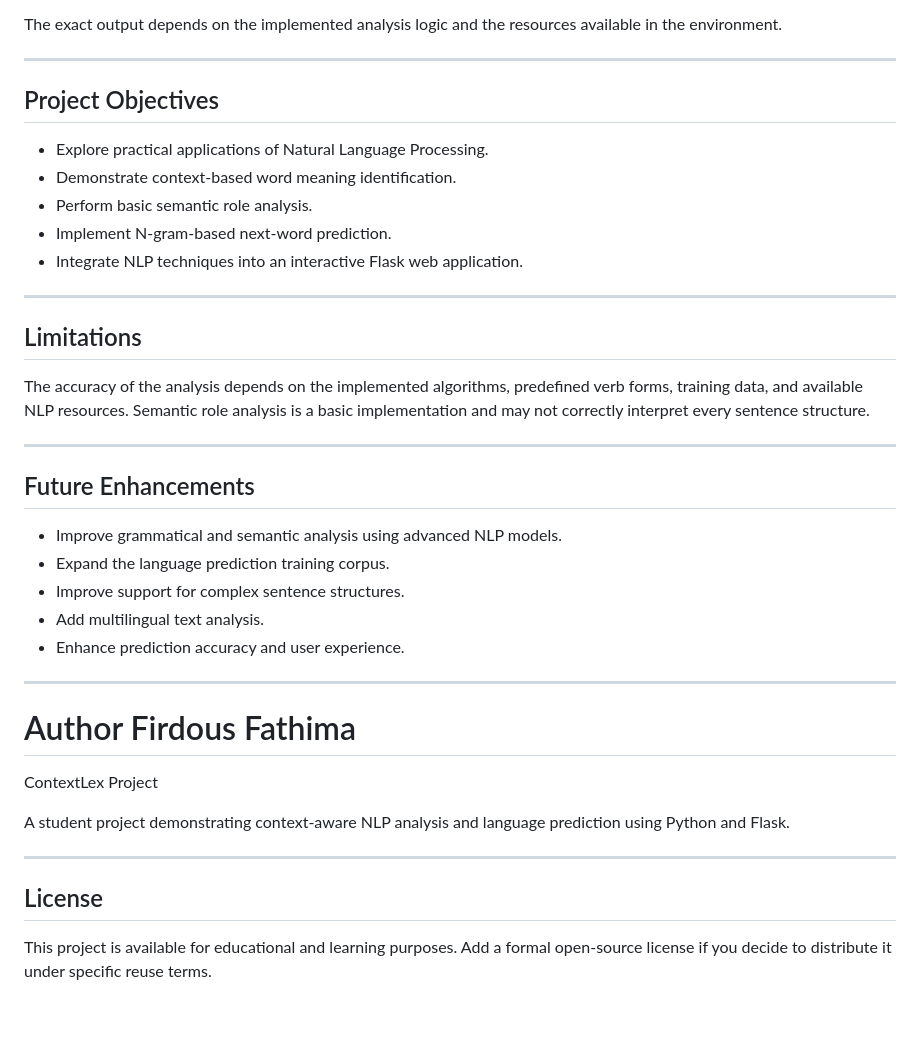
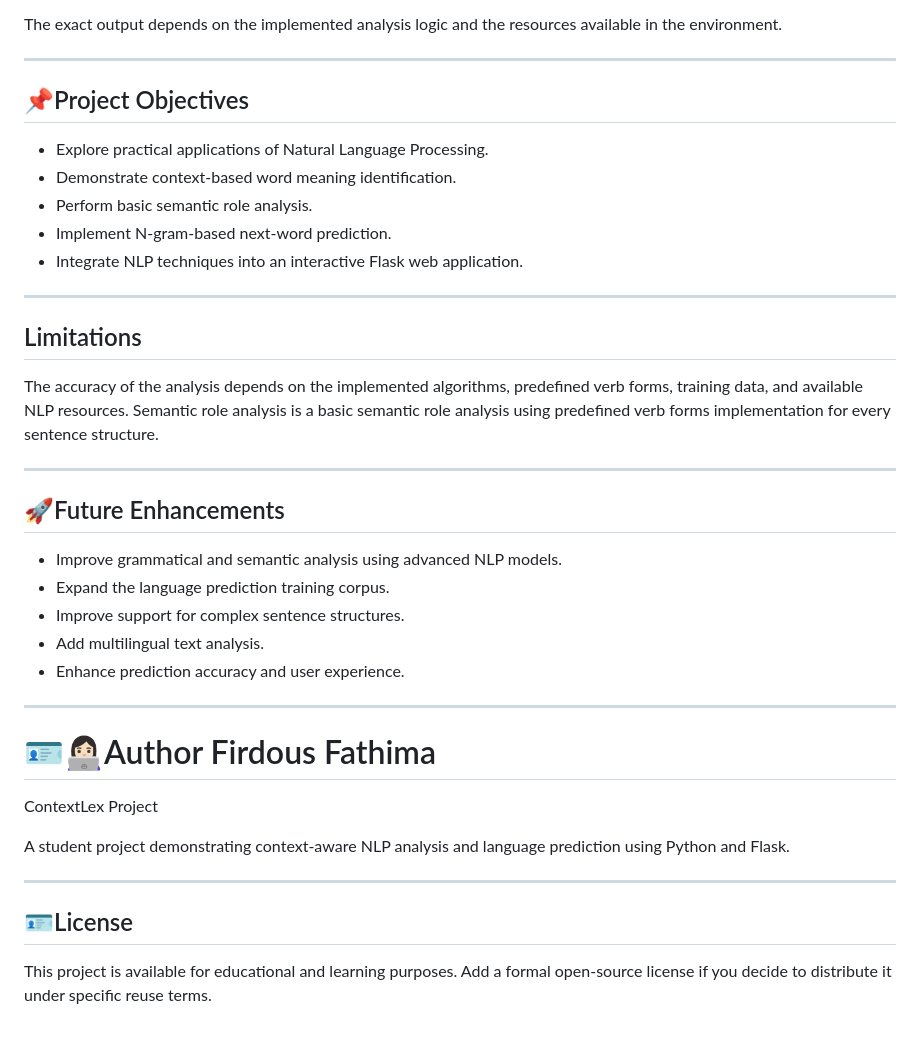
Before and after one commit to ff221625-code/ContextLex, a Markdown page: README.md, the part around one of its changes. Drawn GitHub-style.

```diff
--- a/README.md
+++ b/README.md
@@ -121,7 +121,7 @@ The word crane refers to a machine used for lifting heavy objects.
 The exact output depends on the implemented analysis logic and the resources available in the environment.
 
 -----
-## Project Objectives
+## 📌Project Objectives
 
 - Explore practical applications of Natural Language Processing.
 - Demonstrate context-based word meaning identification.
@@ -132,10 +132,10 @@ The exact output depends on the implemented analysis logic and the resources ava
 ------
 ## Limitations
 
-The accuracy of the analysis depends on the implemented algorithms, predefined verb forms, training data, and available NLP resources. Semantic role analysis is a basic implementation and may not correctly interpret every sentence structure.
+The accuracy of the analysis depends on the implemented algorithms, predefined verb forms, training data, and available NLP resources. Semantic role analysis is a basic semantic role analysis using predefined verb forms implementation for every sentence structure.
 
 -------
-## Future Enhancements
+## 🚀Future Enhancements
 
 - Improve grammatical and semantic analysis using advanced NLP models.
 - Expand the language prediction training corpus.
@@ -144,13 +144,13 @@ The accuracy of the analysis depends on the implemented algorithms, predefined v
 - Enhance prediction accuracy and user experience.
 
 -------
-# Author Firdous Fathima
+# 🪪👩🏻‍💻Author Firdous Fathima
 
 ContextLex Project
 
 A student project demonstrating context-aware NLP analysis and language prediction using Python and Flask.
 
 --------
-## License
+## 🪪License
 
 This project is available for educational and learning purposes. Add a formal open-source license if you decide to distribute it under specific reuse terms.
```
Also changed, not shown: other parts of README.md (+8 -8 lines).
